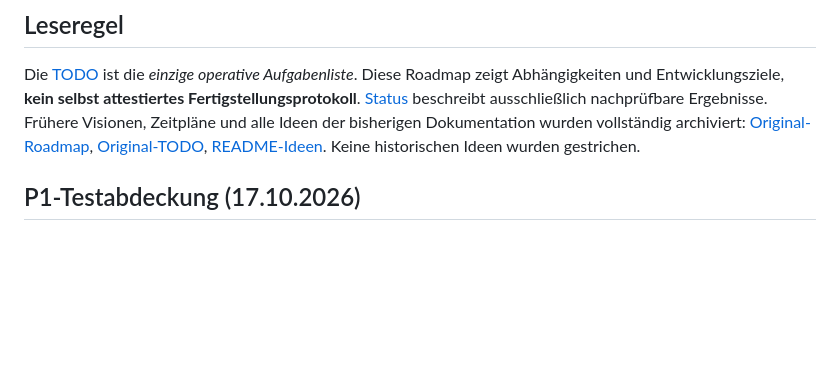
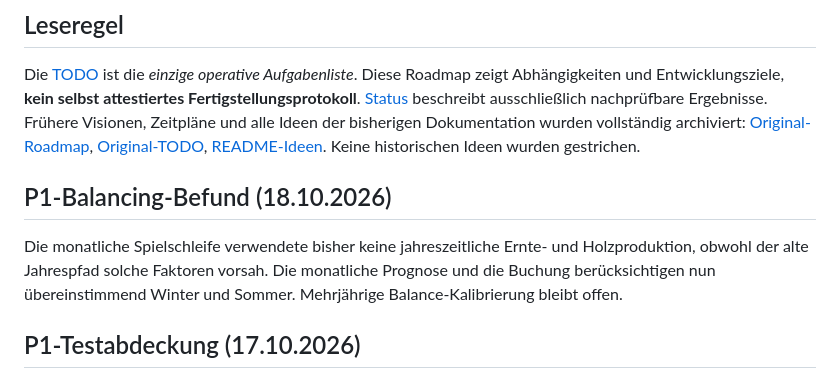
Before and after one commit to Thomas-Heisig/Kaiser_von_Deutschland-main, a Markdown page: docs/00-meta/roadmap.md, the part around the change. Rendered like a GitHub page; blank space fills up the shorter version.

Commit message:
docs: record seasonal economy P1 regression and remaining balance work

```diff
--- a/docs/00-meta/roadmap.md
+++ b/docs/00-meta/roadmap.md
@@ -5,6 +5,9 @@
 ## Leseregel
 
 Die [TODO](../../TODO.md) ist die *einzige operative Aufgabenliste*. Diese Roadmap zeigt Abhängigkeiten und Entwicklungsziele, **kein selbst attestiertes Fertigstellungsprotokoll**. [Status](status.md) beschreibt ausschließlich nachprüfbare Ergebnisse. Frühere Visionen, Zeitpläne und alle Ideen der bisherigen Dokumentation wurden vollständig archiviert: [Original-Roadmap](../outdated/roadmap-snapshot-2026-10-17.md), [Original-TODO](../outdated/TODO-snapshot-2026-10-17.md), [README-Ideen](backlog-from-readme.md). Keine historischen Ideen wurden gestrichen.
+
+## P1-Balancing-Befund (18.10.2026)
+Die monatliche Spielschleife verwendete bisher keine jahreszeitliche Ernte- und Holzproduktion, obwohl der alte Jahrespfad solche Faktoren vorsah. Die monatliche Prognose und die Buchung berücksichtigen nun übereinstimmend Winter und Sommer. Mehrjährige Balance-Kalibrierung bleibt offen.
 
 ## P1-Testabdeckung (17.10.2026)
 Eine Industriekampagne wird automatisiert mit echten Bauten, Forschung, Save/Load und Sieg getestet. Ein zusätzlicher 60-Monats-Lauf sichert endliche Werte und zentrale Grenzen. Andere Kampagnen, echte Niederlagebedingungen, freie Wirtschaftsbalance und Lasttests bleiben offen.
```
